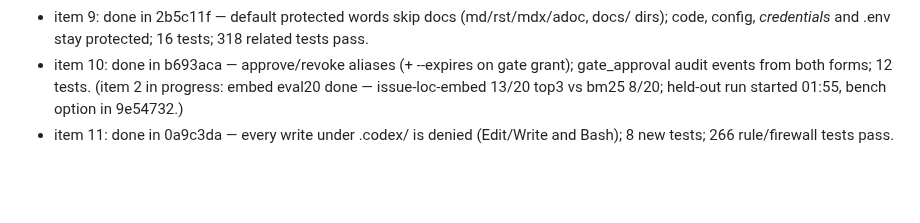
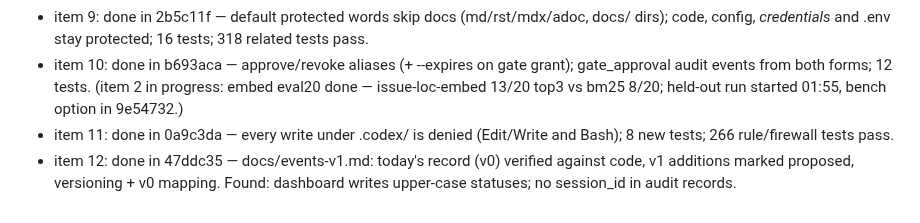
Before and after one commit to AdithyaK3106/Chronos, a Markdown page: artifacts/OVERNIGHT_2026-11-04.md, the part around one of its changes. Rendered like a GitHub page; blank space fills up the shorter version.

Commit message:
docs(overnight): item 12 done
Co-Authored-By: Claude Opus 5.5 <noreply@anthropic.com>

```diff
--- a/artifacts/OVERNIGHT_2026-11-04.md
+++ b/artifacts/OVERNIGHT_2026-11-04.md
@@ -108,3 +108,4 @@ This file is the single source of truth for the overnight loop. Work through it
 - item 9: done in 2b5c11f — default protected words skip docs (md/rst/mdx/adoc, docs/ dirs); code, config, *credentials* and .env stay protected; 16 tests; 318 related tests pass.
 - item 10: done in b693aca — approve/revoke aliases (+ --expires on gate grant); gate_approval audit events from both forms; 12 tests. (item 2 in progress: embed eval20 done — issue-loc-embed 13/20 top3 vs bm25 8/20; held-out run started 01:55, bench option in 9e54732.)
 - item 11: done in 0a9c3da — every write under .codex/ is denied (Edit/Write and Bash); 8 new tests; 266 rule/firewall tests pass.
+- item 12: done in 47ddc35 — docs/events-v1.md: today's record (v0) verified against code, v1 additions marked proposed, versioning + v0 mapping. Found: dashboard writes upper-case statuses; no session_id in audit records.
```
Also changed, not shown: other parts of artifacts/OVERNIGHT_2026-11-04.md (+1 -1 lines).
